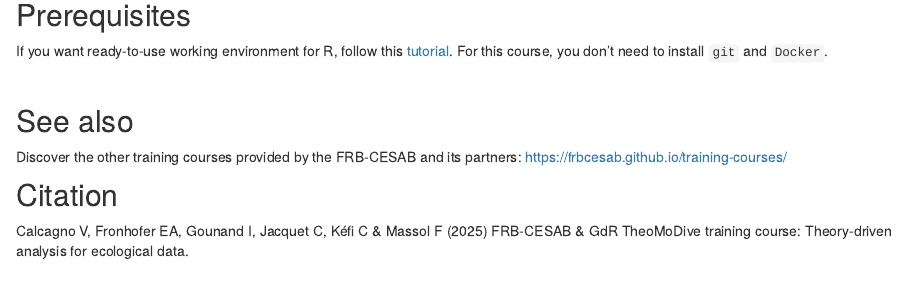
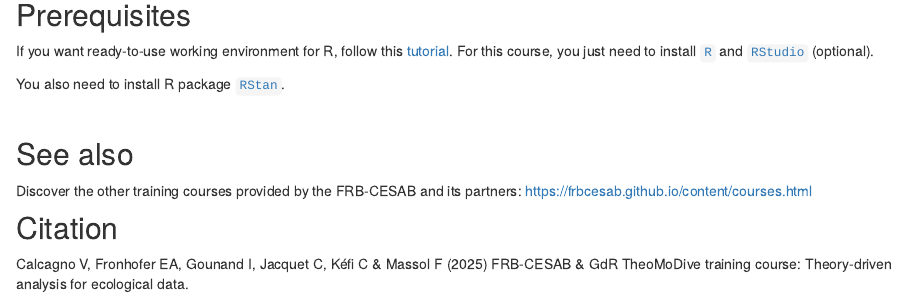
Before and after one commit to theodatasci/theodatasci.github.io, an R Markdown document (index.Rmd): the page in a window 1100 px wide, from 1420 px down. Rendered offline with R 4.5, knitr and Pandoc, with nearby package versions; drawn as R Markdown's standard HTML page in place of the format the file asks for.

Commit message:
edit homepage

```diff
--- a/index.Rmd
+++ b/index.Rmd
@@ -198,7 +198,9 @@ is to train young researchers in theory-based approaches to model ecological dat
 
 ## Prerequisites
 
-If you want ready-to-use working environment for R, follow this [tutorial](https://frbcesab.github.io/rsetup). For this course, you don't need to install `git` and `Docker`.
+If you want ready-to-use working environment for R, follow this [tutorial](https://frbcesab.github.io/rsetup). For this course, you just need to install [`R`](https://cran.r-project.org/) and [`RStudio`](https://posit.co/download/rstudio-desktop/) (optional).
+
+You also need to install R package [`RStan`](https://github.com/stan-dev/rstan/wiki/RStan-Getting-Started).
 
 
 <br/>
@@ -208,7 +210,7 @@ If you want ready-to-use working environment for R, follow this [tutorial](https
 ## See also
 
 
-Discover the other training courses provided by the FRB-CESAB and its partners: <https://frbcesab.github.io/training-courses/>
+Discover the other training courses provided by the FRB-CESAB and its partners: <https://frbcesab.github.io/content/courses.html>
 
 
 
```
